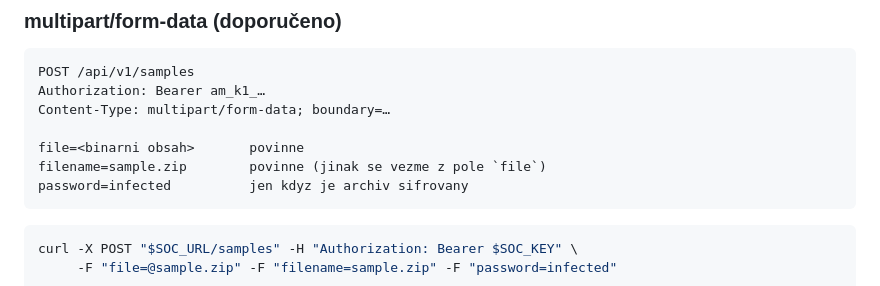
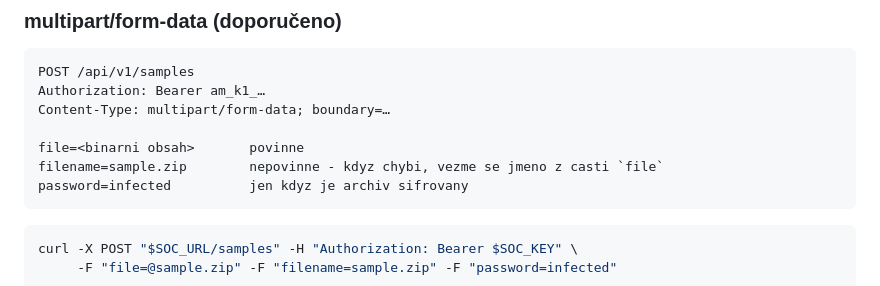
Before and after one commit to alchy/soc, a Markdown page: docs/api.md, the part around the change. GitHub-like rendering.

Commit message:
docs: filename v multipartu je nepovinne, ne povinne
Radek si protirecil: "povinne (jinak se vezme z pole `file`)". Podle kodu
(app.py: `request.form.get("filename") or fs.filename`) plati to druhe -
pole je nepovinne, kdyz cast `file` nese jmeno; 400 filename_required
prijde, az kdyz neni ani jedno.

Co-Authored-By: Claude Opus 5 (1M context) <noreply@anthropic.com>
Claude-Session: https://claude.ai/code/session_016GvHwRENgCDvajSyNgLNna

````diff
--- a/docs/api.md
+++ b/docs/api.md
@@ -52,7 +52,7 @@ Authorization: Bearer am_k1_…
 Content-Type: multipart/form-data; boundary=…
 
 file=<binarni obsah>       povinne
-filename=sample.zip        povinne (jinak se vezme z pole `file`)
+filename=sample.zip        nepovinne - kdyz chybi, vezme se jmeno z casti `file`
 password=infected          jen kdyz je archiv sifrovany
 ```
 
````
